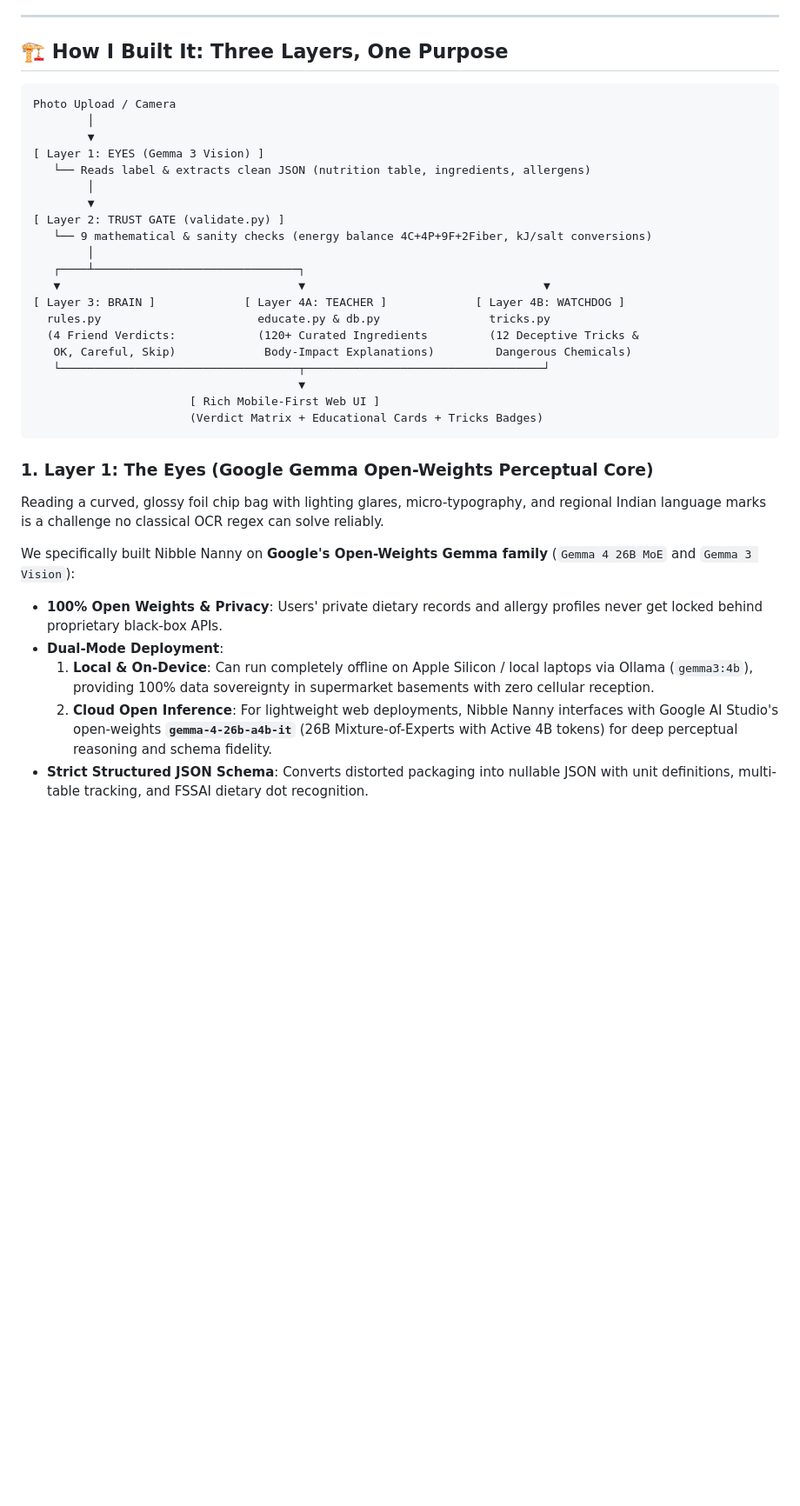
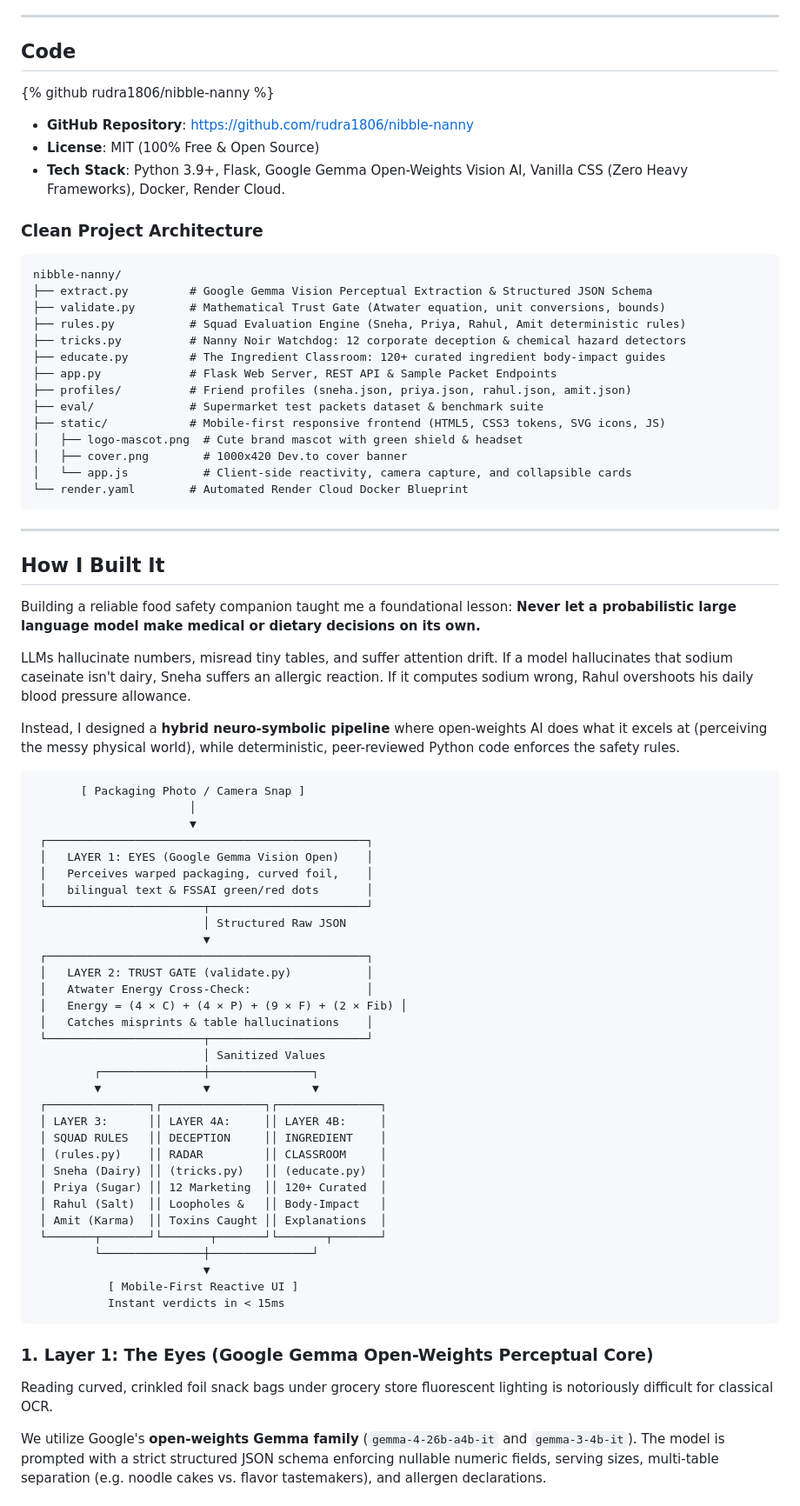
Before and after one commit to rudra1806/nibble-nanny, a Markdown page: SUBMISSION_ARTICLE.md, the part around one of its changes. Shown at 87% size. GitHub-like rendering; blank space fills up the shorter version.

Commit message:
docs: finalize contest-winning Dev.to submission article

````diff
--- a/SUBMISSION_ARTICLE.md
+++ b/SUBMISSION_ARTICLE.md
@@ -54,38 +57,80 @@ When you scan a packet like **Parle-G Glucose Biscuits**, all four squad members
 
 ---
 
-## 🏗️ How I Built It: Three Layers, One Purpose
+## Code
+
+{% github rudra1806/nibble-nanny %}
+
+- **GitHub Repository**: [https://github.com/rudra1806/nibble-nanny](https://github.com/rudra1806/nibble-nanny)
+- **License**: MIT (100% Free & Open Source)
+- **Tech Stack**: Python 3.9+, Flask, Google Gemma Open-Weights Vision AI, Vanilla CSS (Zero Heavy Frameworks), Docker, Render Cloud.
+
+### Clean Project Architecture
 
 ```
-Photo Upload / Camera
-        │
-        ▼
-[ Layer 1: EYES (Gemma 3 Vision) ]
-   └── Reads label & extracts clean JSON (nutrition table, ingredients, allergens)
-        │
-        ▼
-[ Layer 2: TRUST GATE (validate.py) ]
-   └── 9 mathematical & sanity checks (energy balance 4C+4P+9F+2Fiber, kJ/salt conversions)
-        │
-   ┌────┴──────────────────────────────┐
-   ▼                                   ▼                                   ▼
-[ Layer 3: BRAIN ]             [ Layer 4A: TEACHER ]             [ Layer 4B: WATCHDOG ]
-  rules.py                       educate.py & db.py                tricks.py
-  (4 Friend Verdicts:            (120+ Curated Ingredients         (12 Deceptive Tricks &
-   OK, Careful, Skip)             Body-Impact Explanations)         Dangerous Chemicals)
-   └───────────────────────────────────┬───────────────────────────────────┘
-                                       ▼
-                       [ Rich Mobile-First Web UI ]
-                       (Verdict Matrix + Educational Cards + Tricks Badges)
+nibble-nanny/
+├── extract.py         # Google Gemma Vision Perceptual Extraction & Structured JSON Schema
+├── validate.py        # Mathematical Trust Gate (Atwater equation, unit conversions, bounds)
+├── rules.py           # Squad Evaluation Engine (Sneha, Priya, Rahul, Amit deterministic rules)
+├── tricks.py          # Nanny Noir Watchdog: 12 corporate deception & chemical hazard detectors
+├── educate.py         # The Ingredient Classroom: 120+ curated ingredient body-impact guides
+├── app.py             # Flask Web Server, REST API & Sample Packet Endpoints
+├── profiles/          # Friend profiles (sneha.json, priya.json, rahul.json, amit.json)
+├── eval/              # Supermarket test packets dataset & benchmark suite
+├── static/            # Mobile-first responsive frontend (HTML5, CSS3 tokens, SVG icons, JS)
+│   ├── logo-mascot.png  # Cute brand mascot with green shield & headset
+│   ├── cover.png        # 1000x420 Dev.to cover banner
+│   └── app.js           # Client-side reactivity, camera capture, and collapsible cards
+└── render.yaml        # Automated Render Cloud Docker Blueprint
+```
+
+---
+
+## How I Built It
+
+Building a reliable food safety companion taught me a foundational lesson: **Never let a probabilistic large language model make medical or dietary decisions on its own.**
+
+LLMs hallucinate numbers, misread tiny tables, and suffer attention drift. If a model hallucinates that sodium caseinate isn't dairy, Sneha suffers an allergic reaction. If it computes sodium wrong, Rahul overshoots his daily blood pressure allowance.
+
+Instead, I designed a **hybrid neuro-symbolic pipeline** where open-weights AI does what it excels at (perceiving the messy physical world), while deterministic, peer-reviewed Python code enforces the safety rules.
+
+```
+       [ Packaging Photo / Camera Snap ]
+                       │
+                       ▼
+ ┌───────────────────────────────────────────────┐
+ │   LAYER 1: EYES (Google Gemma Vision Open)    │
+ │   Perceives warped packaging, curved foil,    │
+ │   bilingual text & FSSAI green/red dots       │
+ └───────────────────────┬───────────────────────┘
+                         │ Structured Raw JSON
+                         ▼
+ ┌───────────────────────────────────────────────┐
+ │   LAYER 2: TRUST GATE (validate.py)           │
+ │   Atwater Energy Cross-Check:                 │
+ │   Energy = (4 × C) + (4 × P) + (9 × F) + (2 × Fib) │
+ │   Catches misprints & table hallucinations    │
+ └───────────────────────┬───────────────────────┘
+                         │ Sanitized Values
+         ┌───────────────┼───────────────┐
+         ▼               ▼               ▼
+ ┌───────────────┐┌───────────────┐┌───────────────┐
+ │ LAYER 3:      ││ LAYER 4A:     ││ LAYER 4B:     │
+ │ SQUAD RULES   ││ DECEPTION     ││ INGREDIENT    │
+ │ (rules.py)    ││ RADAR         ││ CLASSROOM     │
+ │ Sneha (Dairy) ││ (tricks.py)   ││ (educate.py)  │
+ │ Priya (Sugar) ││ 12 Marketing  ││ 120+ Curated  │
+ │ Rahul (Salt)  ││ Loopholes &   ││ Body-Impact   │
+ │ Amit (Karma)  ││ Toxins Caught ││ Explanations  │
+ └───────┬───────┘└───────┬───────┘└───────┬───────┘
+         └───────────────┼───────────────┘
+                         ▼
+           [ Mobile-First Reactive UI ]
+           Instant verdicts in < 15ms
 ```
 
 ### 1. Layer 1: The Eyes (Google Gemma Open-Weights Perceptual Core)
-Reading a curved, glossy foil chip bag with lighting glares, micro-typography, and regional Indian language marks is a challenge no classical OCR regex can solve reliably.
+Reading curved, crinkled foil snack bags under grocery store fluorescent lighting is notoriously difficult for classical OCR.
 
-We specifically built Nibble Nanny on **Google's Open-Weights Gemma family** (`Gemma 4 26B MoE` and `Gemma 3 Vision`):
-- **100% Open Weights & Privacy**: Users' private dietary records and allergy profiles never get locked behind proprietary black-box APIs.
-- **Dual-Mode Deployment**:
-  1. **Local & On-Device**: Can run completely offline on Apple Silicon / local laptops via Ollama (`gemma3:4b`), providing 100% data sovereignty in supermarket basements with zero cellular reception.
-  2. **Cloud Open Inference**: For lightweight web deployments, Nibble Nanny interfaces with Google AI Studio's open-weights **`gemma-4-26b-a4b-it`** (26B Mixture-of-Experts with Active 4B tokens) for deep perceptual reasoning and schema fidelity.
-- **Strict Structured JSON Schema**: Converts distorted packaging into nullable JSON with unit definitions, multi-table tracking, and FSSAI dietary dot recognition.
+We utilize Google's **open-weights Gemma family** (`gemma-4-26b-a4b-it` and `gemma-3-4b-it`). The model is prompted with a strict structured JSON schema enforcing nullable numeric fields, serving sizes, multi-table separation (e.g. noodle cakes vs. flavor tastemakers), and allergen declarations.
 
````
Also changed, not shown: other parts of SUBMISSION_ARTICLE.md (+89 -80 lines).
